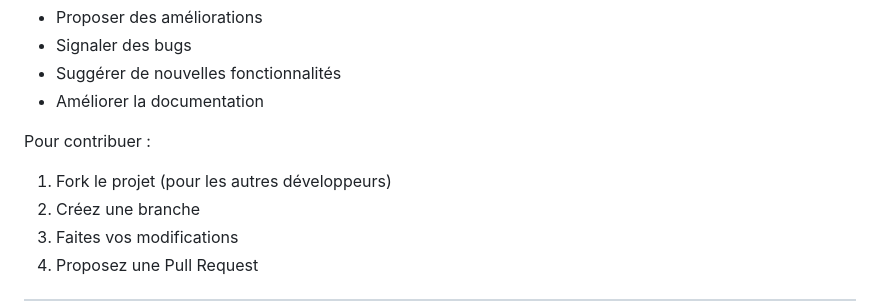
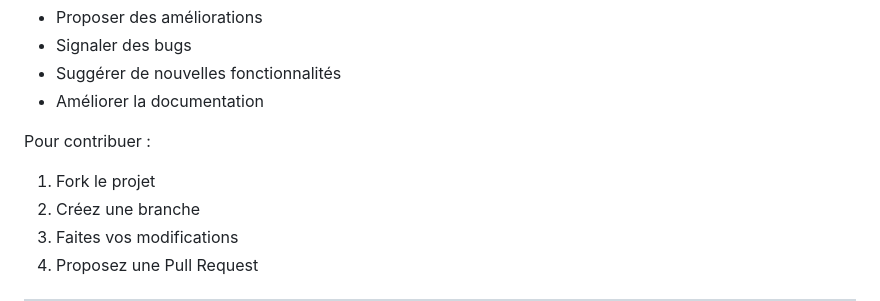
Before and after one commit to estebandieudonne/Gestion-Sophrologie, a Markdown page: README.md, the part around the change. GitHub-like rendering.

```diff
--- a/README.md
+++ b/README.md
@@ -122,7 +122,7 @@ Les contributions sont les bienvenues !
 
 Pour contribuer :
 
-1. Fork le projet (pour les autres développeurs)
+1. Fork le projet
 2. Créez une branche
 3. Faites vos modifications
 4. Proposez une Pull Request
```
